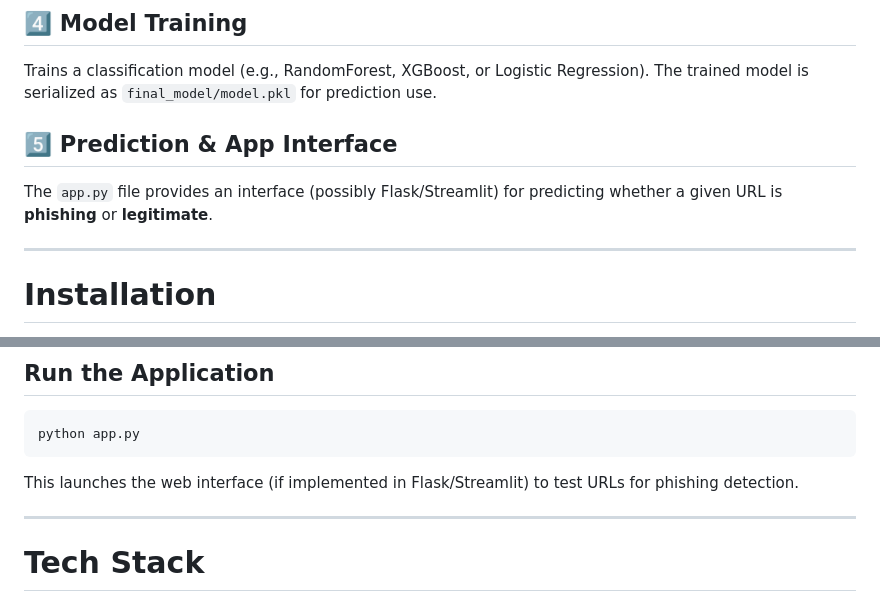
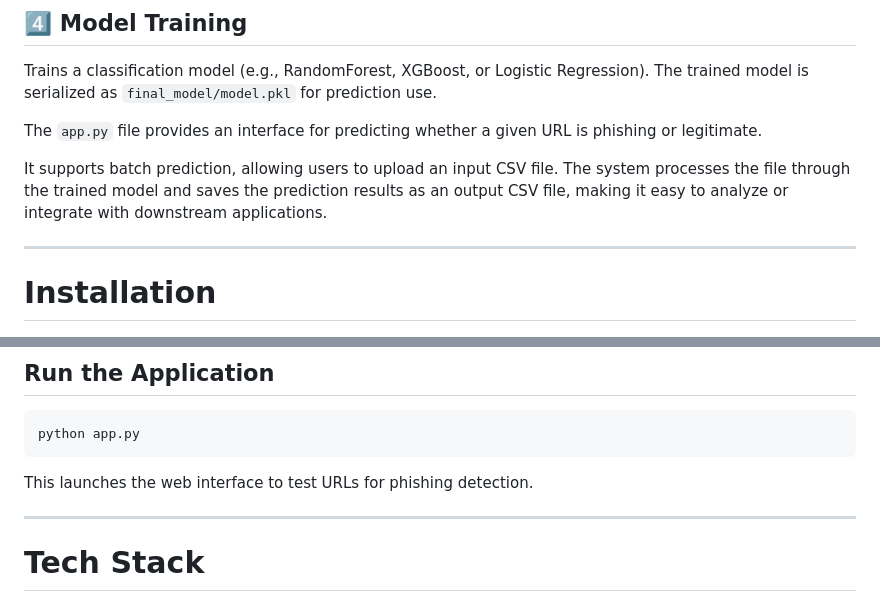
Before and after one commit to dattatejaofficial/url-phishing-detection, a Markdown page: README.md, 2 parts joined by grey strips. Drawn GitHub-style.

Commit message:
Update README for app.py functionality details
Clarify the functionality of app.py regarding predictions and batch processing.

````diff
--- a/README.md
+++ b/README.md
@@ -88,9 +88,9 @@ The pipeline object is serialized into `final_model/preprocessor.pkl`.
 
 Trains a classification model (e.g., RandomForest, XGBoost, or Logistic Regression). The trained model is serialized as `final_model/model.pkl` for prediction use.
 
-## 5️⃣ Prediction & App Interface
+The ```app.py``` file provides an interface for predicting whether a given URL is phishing or legitimate.
 
-The `app.py` file provides an interface (possibly Flask/Streamlit) for predicting whether a given URL is **phishing** or **legitimate**.
+It supports batch prediction, allowing users to upload an input CSV file. The system processes the file through the trained model and saves the prediction results as an output CSV file, making it easy to analyze or integrate with downstream applications.
 
 ---
 
@@ -137,7 +137,7 @@ This will trigger the end-to-end data ingestion, validation, transformation, and
 python app.py
 ```
 
-This launches the web interface (if implemented in Flask/Streamlit) to test URLs for phishing detection.
+This launches the web interface to test URLs for phishing detection.
 
 ---
 
````
